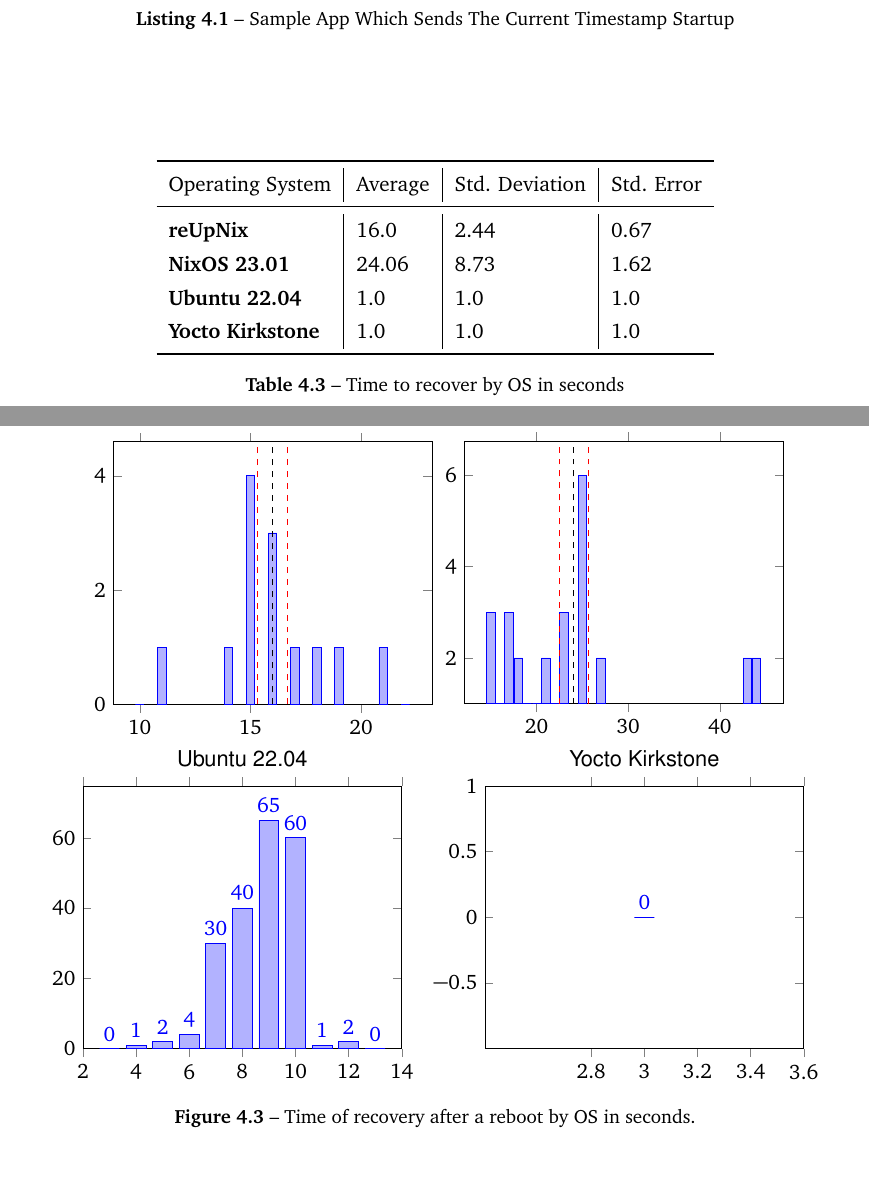
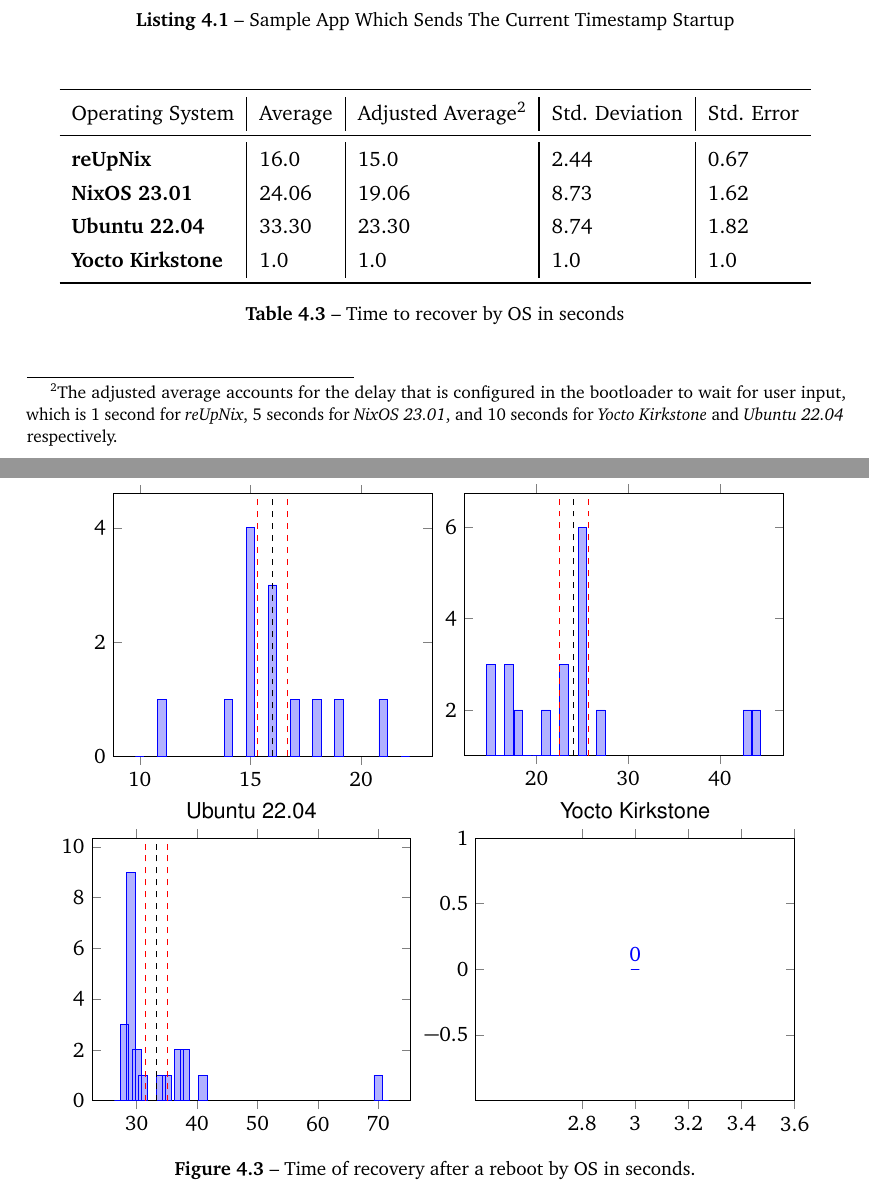
Before and after one commit to ef4203/ba-paper, a LaTeX thesis (main.tex, which reads cha/04-analysis.tex, data/time-to-recover-ubuntu.csv): two parts of pages 31 and 32 of 49, joined at a grey line, cut so that both start at the same text, the shorter picture padded with empty space. Compiled offline with pdfLaTeX.

Commit message:
Added ubuntu data

```diff
--- a/cha/04-analysis.tex
+++ b/cha/04-analysis.tex
@@ -208,19 +208,23 @@
 
 \begin{table}[H]
 	\centering
-	\begin{tabular}{l|l|l|l}
+	\begin{tabular}{l|l|l|l|l}
 	\toprule
-		Operating System & Average & Std. Deviation & Std. Error \\
+		Operating System & Average & Adjusted Average\footnote &  Std. Deviation & Std. Error \\
 	\midrule
-    \textbf{reUpNix} & 16.0 & 2.44 & 0.67 \\
-    \textbf{NixOS 23.01} & 24.06 & 8.73 & 1.62 \\
-    \textbf{Ubuntu 22.04} & 1.0 & 1.0 & 1.0 \\
-    \textbf{Yocto Kirkstone} & 1.0 & 1.0 & 1.0 \\
+    \textbf{reUpNix} & 16.0 & 15.0 &  2.44 & 0.67 \\
+    \textbf{NixOS 23.01} & 24.06 & 19.06 & 8.73 & 1.62 \\
+    \textbf{Ubuntu 22.04} & 33.30 & 23.30 & 8.74 & 1.82 \\
+    \textbf{Yocto Kirkstone} & 1.0 & 1.0 & 1.0  & 1.0 \\
 	\bottomrule
 	\end{tabular}
 	\caption{Time to recover by OS in seconds}
 	\label{tab:timetorecover}
 \end{table}
+\footnotetext{The adjusted average accounts for the delay that is configured in
+the bootloader to wait for user input, which is 1 second for \textit{reUpNix},
+5 seconds for \textit{NixOS 23.01}, and 10 seconds for \textit{Yocto Kirkstone}
+and \textit{Ubuntu 22.04} respectively.}
 
 \begin{figure}[H]
 \centering
@@ -257,11 +261,15 @@
   \begin{axis}[
     title  = Ubuntu 22.04,
     ybar,
+    bar width=0.15cm,
     enlarge y limits  = {0.15,upper},
     width = 0.5\textwidth,
-    nodes near coords,
   ]
     \addplot table [x=seconds, y=times, col sep=comma] {data/time-to-recover-ubuntu.csv};
+
+    \draw[dashed,red] (axis cs:31.48,\pgfkeysvalueof{/pgfplots/ymin}) -- (axis cs:31.48,\pgfkeysvalueof{/pgfplots/ymax});
+    \draw[dashed] (axis cs:33.3,\pgfkeysvalueof{/pgfplots/ymin}) -- (axis cs:33.3,\pgfkeysvalueof{/pgfplots/ymax});
+    \draw[dashed,red] (axis cs:35.12,\pgfkeysvalueof{/pgfplots/ymin}) -- (axis cs:35.12,\pgfkeysvalueof{/pgfplots/ymax});
   \end{axis}
 \end{tikzpicture}
 \begin{tikzpicture}
--- a/data/time-to-recover-ubuntu.csv
+++ b/data/time-to-recover-ubuntu.csv
@@ -1,3 +1 @@
 seconds,times
-3,0
-4,1
@@ -7,5 +1,0 @@
-8,40
-9,65
-10,60
-11,1
-12,2
@@ -12,0 +5 @@
+30,2
@@ -12,0 +12,2 @@
+70,1
+71,0
```
Also changed, not shown: cha/04-analysis.tex (1 more changed lines), data/time-to-recover-ubuntu.csv (13 more changed lines).
